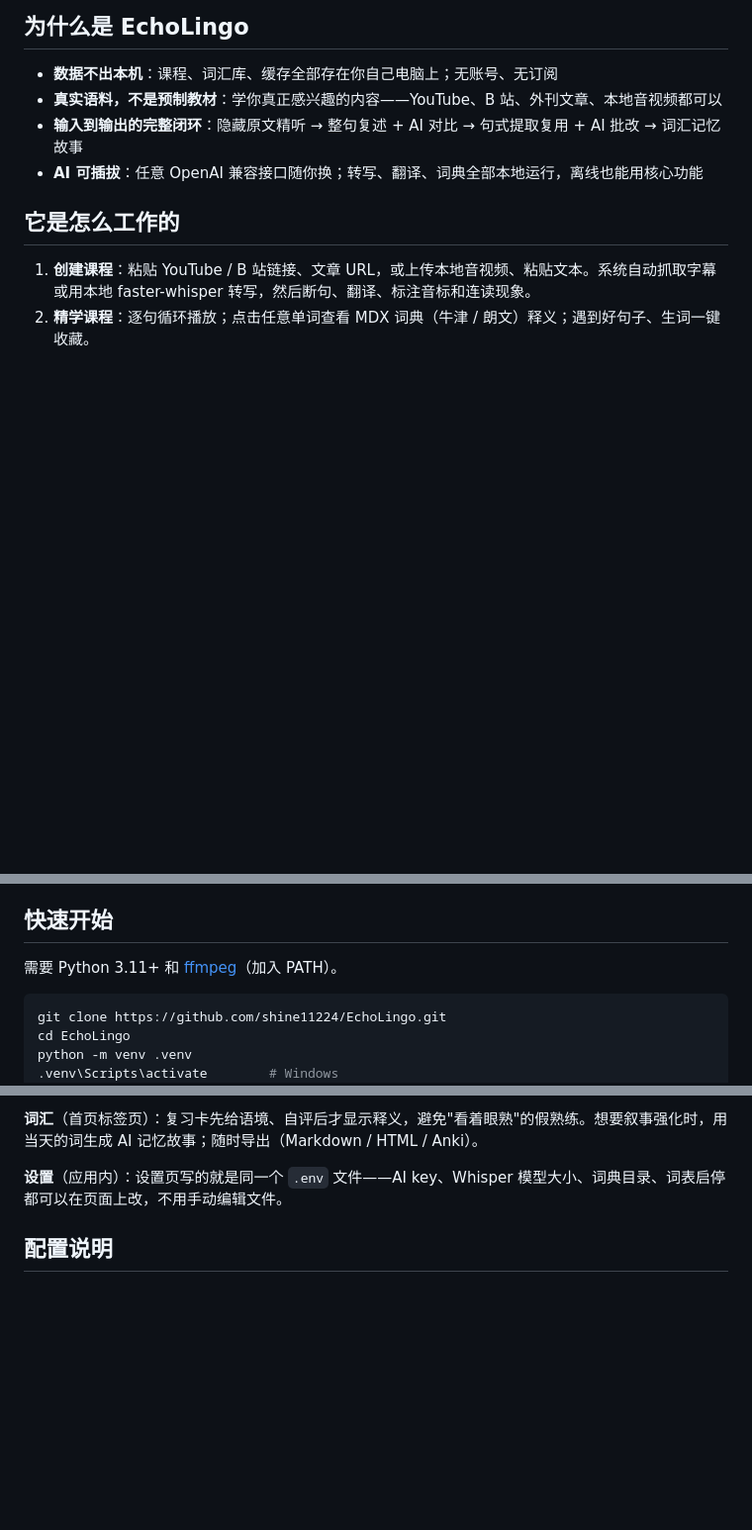
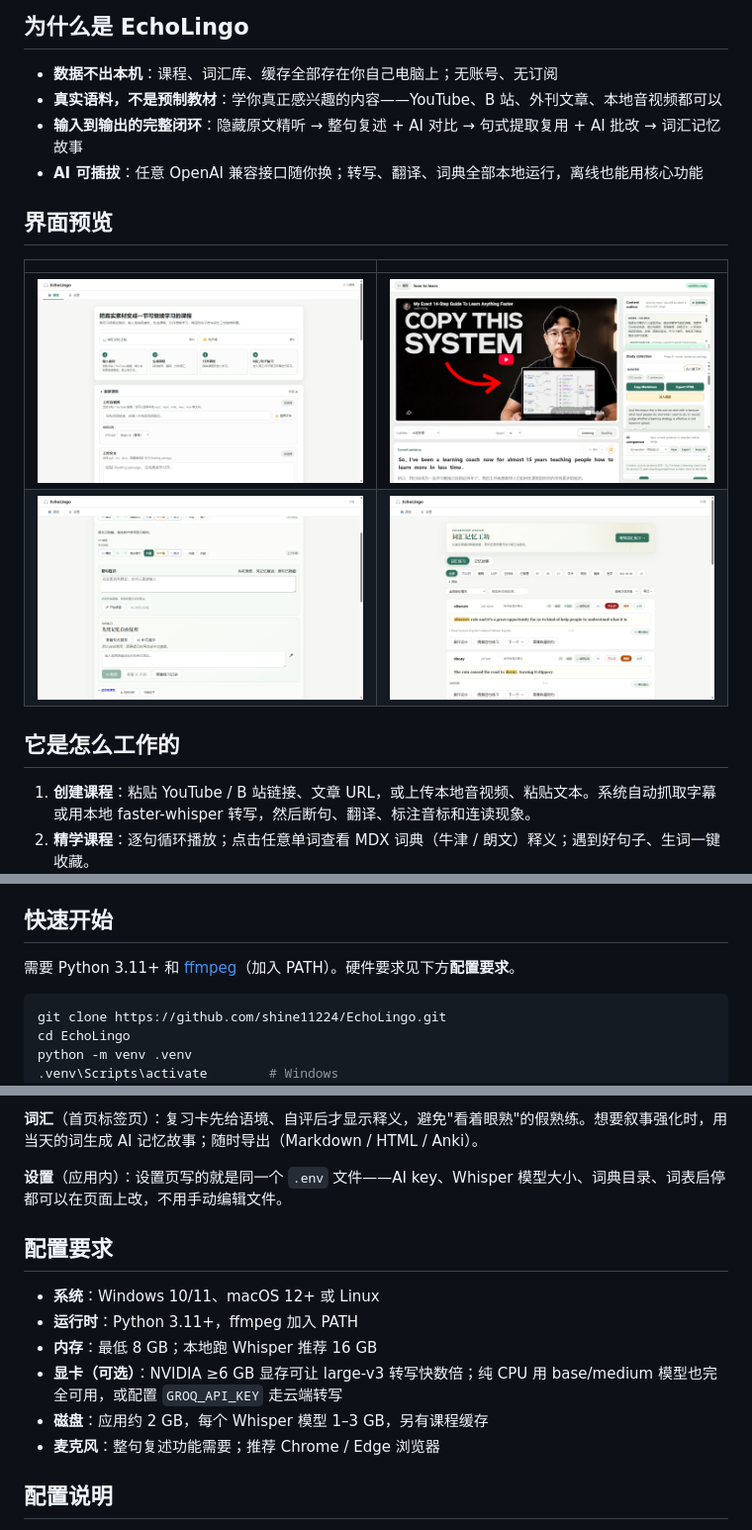
Before and after one commit to shine11224/EchoLingo, a Markdown page: README.zh-CN.md, 3 parts joined by grey strips. Shown: that part at 99% size. Drawn GitHub-style; pictures changed too: docs/screenshots/home.png (added), docs/screenshots/lesson.png (added), docs/screenshots/sentence-library.png (added); blank space fills up the shorter version.

````diff
--- a/README.zh-CN.md
+++ b/README.zh-CN.md
@@ -10,6 +10,13 @@
 - **真实语料，不是预制教材**：学你真正感兴趣的内容——YouTube、B 站、外刊文章、本地音视频都可以
 - **输入到输出的完整闭环**：隐藏原文精听 → 整句复述 + AI 对比 → 句式提取复用 + AI 批改 → 词汇记忆故事
 - **AI 可插拔**：任意 OpenAI 兼容接口随你换；转写、翻译、词典全部本地运行，离线也能用核心功能
+
+## 界面预览
+
+| | |
+|---|---|
+| ![首页——把真实素材变成课程](docs/screenshots/home.png) | ![课程页——双语字幕、大纲、AI 伴学](docs/screenshots/lesson.png) |
+| ![句子库——整句复述 + AI 对比、句式练习](docs/screenshots/sentence-library.png) | ![词汇工坊——语境优先的复习卡](docs/screenshots/vocab.png) |
 
 ## 它是怎么工作的
 
@@ -29,7 +36,7 @@
 
 ## 快速开始
 
-需要 Python 3.11+ 和 [ffmpeg](https://ffmpeg.org/)（加入 PATH）。
+需要 Python 3.11+ 和 [ffmpeg](https://ffmpeg.org/)（加入 PATH）。硬件要求见下方**配置要求**。
 
 ```bash
 git clone https://github.com/shine11224/EchoLingo.git
@@ -69,6 +76,15 @@ python backend/fastapi_server.py
 
 **设置**（应用内）：设置页写的就是同一个 `.env` 文件——AI key、Whisper 模型大小、词典目录、词表启停都可以在页面上改，不用手动编辑文件。
 
+## 配置要求
+
+- **系统**：Windows 10/11、macOS 12+ 或 Linux
+- **运行时**：Python 3.11+，ffmpeg 加入 PATH
+- **内存**：最低 8 GB；本地跑 Whisper 推荐 16 GB
+- **显卡（可选）**：NVIDIA ≥6 GB 显存可让 large-v3 转写快数倍；纯 CPU 用 base/medium 模型也完全可用，或配置 `GROQ_API_KEY` 走云端转写
+- **磁盘**：应用约 2 GB，每个 Whisper 模型 1–3 GB，另有课程缓存
+- **麦克风**：整句复述功能需要；推荐 Chrome / Edge 浏览器
+
 ## 配置说明
 
 所有配置都在 `.env`（或应用内设置页，两者等价）。只有 `AI_API_KEY` 是 AI 功能必需的，其余都有降级方案：
````
Also changed, not shown: README.md (+17 -1 lines), 1 other file.
